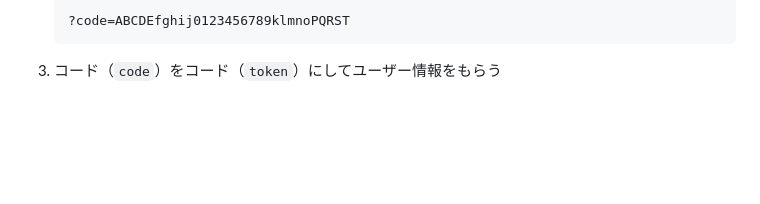
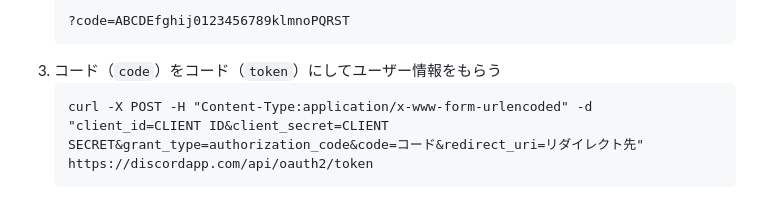
Before and after one commit to n138-kz/oshiire-bot-v3, a Markdown page: docs/README.md, the part around the change. GitHub-like rendering; blank space fills up the shorter version.

````diff
--- a/docs/README.md
+++ b/docs/README.md
@@ -150,3 +150,6 @@ oshiire-bot_discord_announcements PATCH
    ?code=ABCDEfghij0123456789klmnoPQRST
    ```
 4. コード（`code`）をコード（`token`）にしてユーザー情報をもらう
+   ```http
+   curl -X POST -H "Content-Type:application/x-www-form-urlencoded" -d "client_id=CLIENT ID&client_secret=CLIENT SECRET&grant_type=authorization_code&code=コード&redirect_uri=リダイレクト先" https://discordapp.com/api/oauth2/token
+   ```
````
